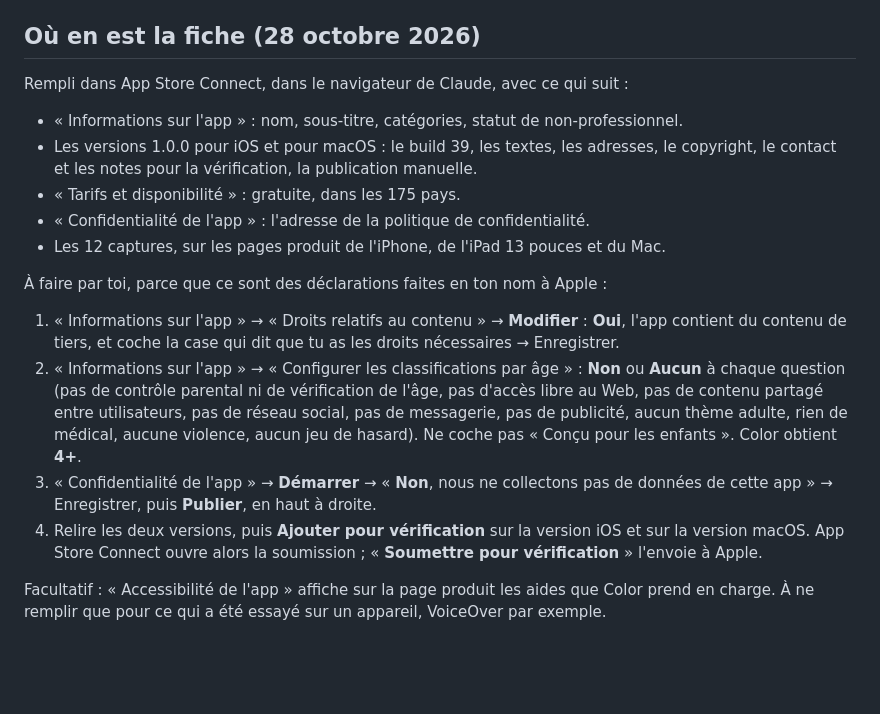
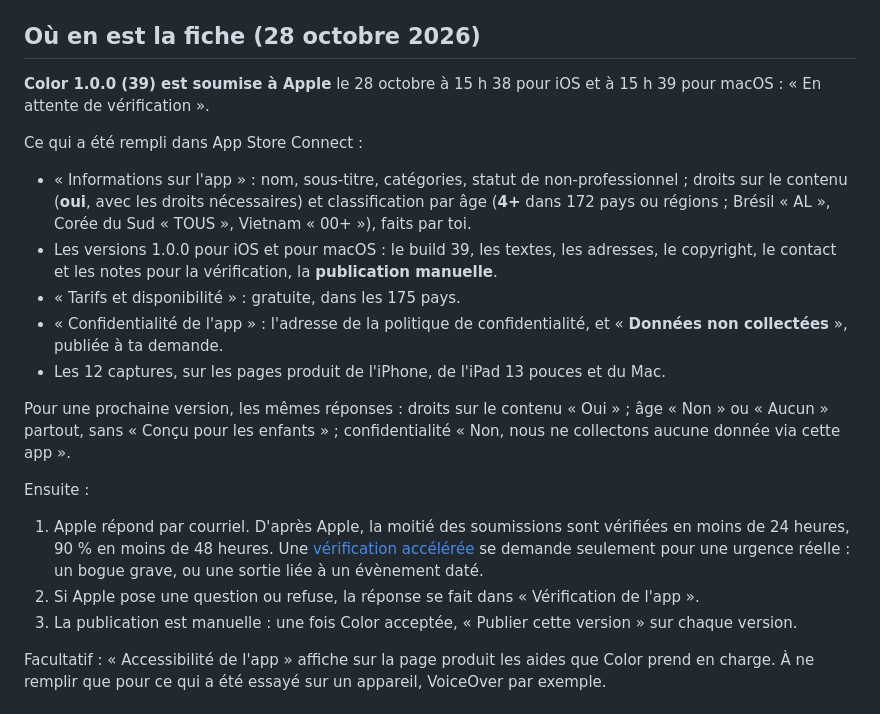
Before and after one commit to alejandrosml/Color, a Markdown page: docs/publication/FICHE-APP-STORE.md, the part around the change. Drawn GitHub-style; blank space fills up the shorter version.

```diff
--- a/docs/publication/FICHE-APP-STORE.md
+++ b/docs/publication/FICHE-APP-STORE.md
@@ -4,20 +4,23 @@ Une seule fiche dans App Store Connect pour le Mac, l'iPhone et l'iPad : les tro
 
 ## Où en est la fiche (28 octobre 2026)
 
-Rempli dans App Store Connect, dans le navigateur de Claude, avec ce qui suit :
+**Color 1.0.0 (39) est soumise à Apple** le 28 octobre à 15 h 38 pour iOS et à 15 h 39 pour macOS : « En attente de vérification ».
 
-- « Informations sur l'app » : nom, sous-titre, catégories, statut de non-professionnel.
-- Les versions 1.0.0 pour iOS et pour macOS : le build 39, les textes, les adresses, le copyright, le contact et les notes pour la vérification, la publication manuelle.
+Ce qui a été rempli dans App Store Connect :
+
+- « Informations sur l'app » : nom, sous-titre, catégories, statut de non-professionnel ; droits sur le contenu (**oui**, avec les droits nécessaires) et classification par âge (**4+** dans 172 pays ou régions ; Brésil « AL », Corée du Sud « TOUS », Vietnam « 00+ »), faits par toi.
+- Les versions 1.0.0 pour iOS et pour macOS : le build 39, les textes, les adresses, le copyright, le contact et les notes pour la vérification, la **publication manuelle**.
 - « Tarifs et disponibilité » : gratuite, dans les 175 pays.
-- « Confidentialité de l'app » : l'adresse de la politique de confidentialité.
+- « Confidentialité de l'app » : l'adresse de la politique de confidentialité, et « **Données non collectées** », publiée à ta demande.
 - Les 12 captures, sur les pages produit de l'iPhone, de l'iPad 13 pouces et du Mac.
 
-À faire par toi, parce que ce sont des déclarations faites en ton nom à Apple :
+Pour une prochaine version, les mêmes réponses : droits sur le contenu « Oui » ; âge « Non » ou « Aucun » partout, sans « Conçu pour les enfants » ; confidentialité « Non, nous ne collectons aucune donnée via cette app ».
 
-1. « Informations sur l'app » → « Droits relatifs au contenu » → **Modifier** : **Oui**, l'app contient du contenu de tiers, et coche la case qui dit que tu as les droits nécessaires → Enregistrer.
-2. « Informations sur l'app » → « Configurer les classifications par âge » : **Non** ou **Aucun** à chaque question (pas de contrôle parental ni de vérification de l'âge, pas d'accès libre au Web, pas de contenu partagé entre utilisateurs, pas de réseau social, pas de messagerie, pas de publicité, aucun thème adulte, rien de médical, aucune violence, aucun jeu de hasard). Ne coche pas « Conçu pour les enfants ». Color obtient **4+**.
-3. « Confidentialité de l'app » → **Démarrer** → « **Non**, nous ne collectons pas de données de cette app » → Enregistrer, puis **Publier**, en haut à droite.
-4. Relire les deux versions, puis **Ajouter pour vérification** sur la version iOS et sur la version macOS. App Store Connect ouvre alors la soumission ; « **Soumettre pour vérification** » l'envoie à Apple.
+Ensuite :
+
+1. Apple répond par courriel. D'après Apple, la moitié des soumissions sont vérifiées en moins de 24 heures, 90 % en moins de 48 heures. Une [vérification accélérée](https://developer.apple.com/help/app-review/after-submitting-for-review/request-expedited-review) se demande seulement pour une urgence réelle : un bogue grave, ou une sortie liée à un évènement daté.
+2. Si Apple pose une question ou refuse, la réponse se fait dans « Vérification de l'app ».
+3. La publication est manuelle : une fois Color acceptée, « Publier cette version » sur chaque version.
 
 Facultatif : « Accessibilité de l'app » affiche sur la page produit les aides que Color prend en charge. À ne remplir que pour ce qui a été essayé sur un appareil, VoiceOver par exemple.
 
```
Also changed, not shown: docs/publication/PUBLIER-COLOR.md (+3 -3 lines).
